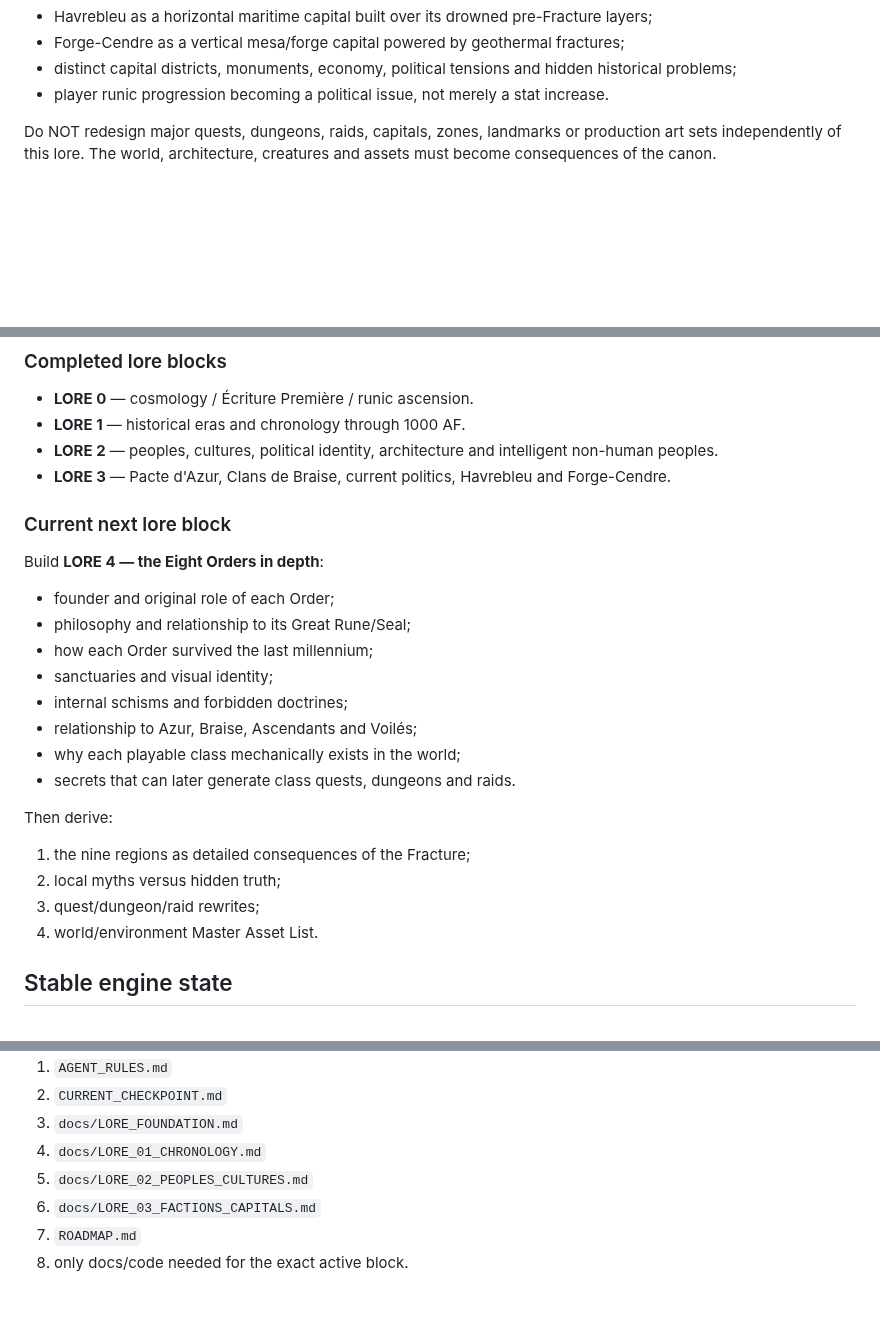
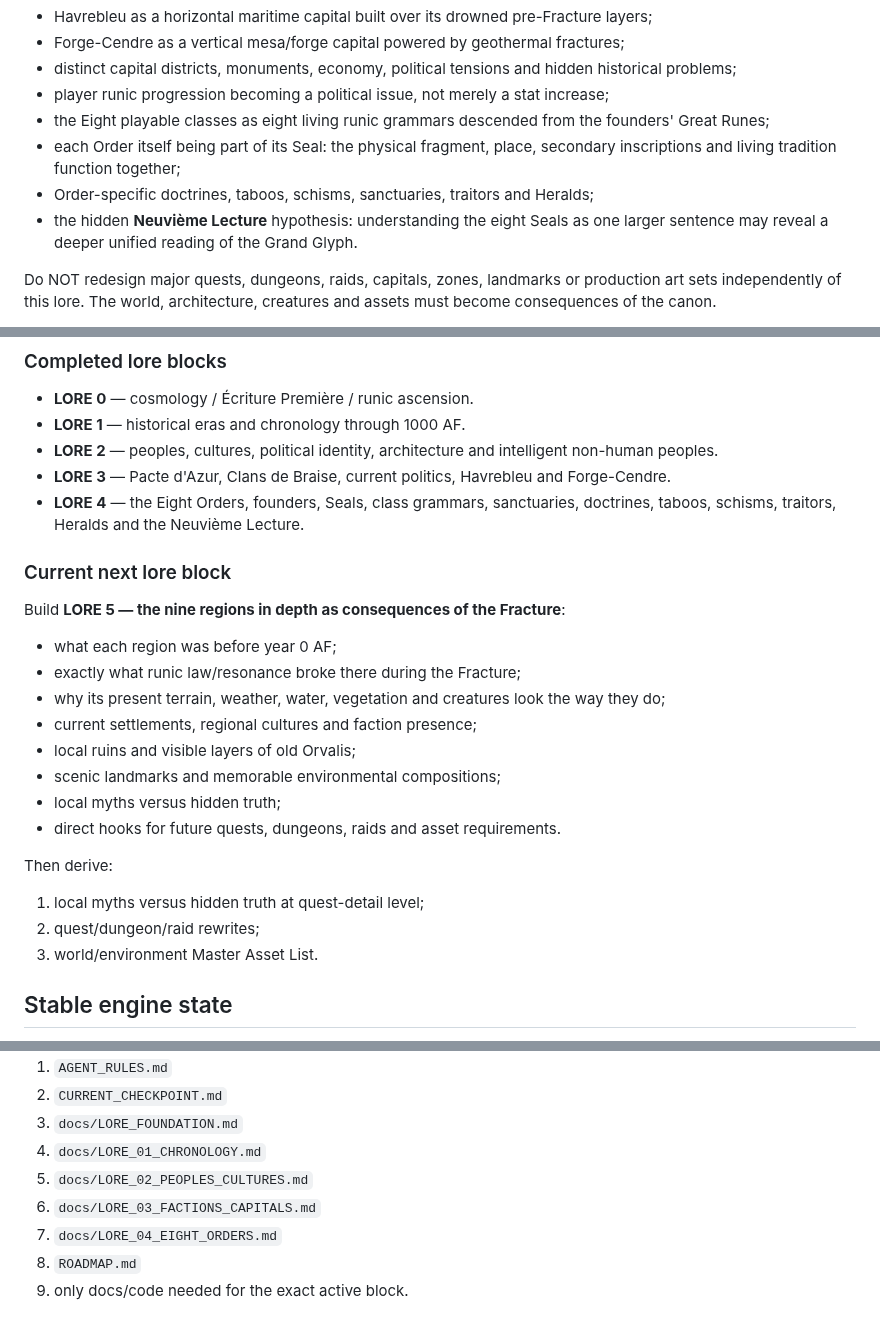
Before and after one commit to allandeman90-hash/orvalis, a Markdown page: CURRENT_CHECKPOINT.md, 3 parts joined by grey strips. Drawn GitHub-style; blank space fills up the shorter version.

Commit message:
Advance checkpoint after canonical Lore 4

```diff
--- a/CURRENT_CHECKPOINT.md
+++ b/CURRENT_CHECKPOINT.md
@@ -42,7 +43,11 @@ Core canon currently includes:
 - Havrebleu as a horizontal maritime capital built over its drowned pre-Fracture layers;
 - Forge-Cendre as a vertical mesa/forge capital powered by geothermal fractures;
 - distinct capital districts, monuments, economy, political tensions and hidden historical problems;
-- player runic progression becoming a political issue, not merely a stat increase.
+- player runic progression becoming a political issue, not merely a stat increase;
+- the Eight playable classes as eight living runic grammars descended from the founders' Great Runes;
+- each Order itself being part of its Seal: the physical fragment, place, secondary inscriptions and living tradition function together;
+- Order-specific doctrines, taboos, schisms, sanctuaries, traitors and Heralds;
+- the hidden **Neuvième Lecture** hypothesis: understanding the eight Seals as one larger sentence may reveal a deeper unified reading of the Grand Glyph.
 
 Do NOT redesign major quests, dungeons, raids, capitals, zones, landmarks or production art sets independently of this lore. The world, architecture, creatures and assets must become consequences of the canon.
 
@@ -56,23 +61,23 @@ The user explicitly reprioritized Orvalis on 2026-10-09: before mass asset acqui
 - **LORE 1** — historical eras and chronology through 1000 AF.
 - **LORE 2** — peoples, cultures, political identity, architecture and intelligent non-human peoples.
 - **LORE 3** — Pacte d'Azur, Clans de Braise, current politics, Havrebleu and Forge-Cendre.
+- **LORE 4** — the Eight Orders, founders, Seals, class grammars, sanctuaries, doctrines, taboos, schisms, traitors, Heralds and the Neuvième Lecture.
 
 ### Current next lore block
-Build **LORE 4 — the Eight Orders in depth**:
-- founder and original role of each Order;
-- philosophy and relationship to its Great Rune/Seal;
-- how each Order survived the last millennium;
-- sanctuaries and visual identity;
-- internal schisms and forbidden doctrines;
-- relationship to Azur, Braise, Ascendants and Voilés;
-- why each playable class mechanically exists in the world;
-- secrets that can later generate class quests, dungeons and raids.
+Build **LORE 5 — the nine regions in depth as consequences of the Fracture**:
+- what each region was before year 0 AF;
+- exactly what runic law/resonance broke there during the Fracture;
+- why its present terrain, weather, water, vegetation and creatures look the way they do;
+- current settlements, regional cultures and faction presence;
+- local ruins and visible layers of old Orvalis;
+- scenic landmarks and memorable environmental compositions;
+- local myths versus hidden truth;
+- direct hooks for future quests, dungeons, raids and asset requirements.
 
 Then derive:
-1. the nine regions as detailed consequences of the Fracture;
-2. local myths versus hidden truth;
-3. quest/dungeon/raid rewrites;
-4. world/environment Master Asset List.
+1. local myths versus hidden truth at quest-detail level;
+2. quest/dungeon/raid rewrites;
+3. world/environment Master Asset List.
 
 ## Stable engine state
 - P0–P7 substantially implemented/validated.
@@ -138,5 +143,6 @@ Read order:
 4. `docs/LORE_01_CHRONOLOGY.md`
 5. `docs/LORE_02_PEOPLES_CULTURES.md`
 6. `docs/LORE_03_FACTIONS_CAPITALS.md`
-7. `ROADMAP.md`
-8. only docs/code needed for the exact active block.
+7. `docs/LORE_04_EIGHT_ORDERS.md`
+8. `ROADMAP.md`
+9. only docs/code needed for the exact active block.
```
Also changed, not shown: other parts of CURRENT_CHECKPOINT.md (+2 -1 lines).
